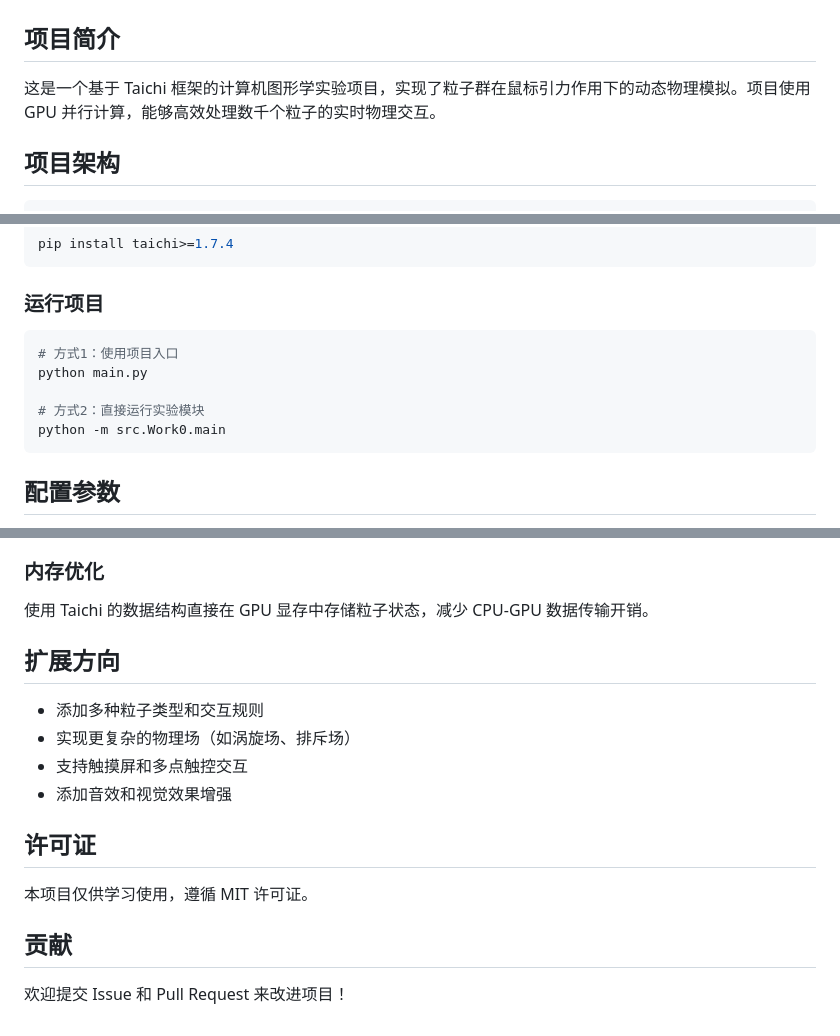
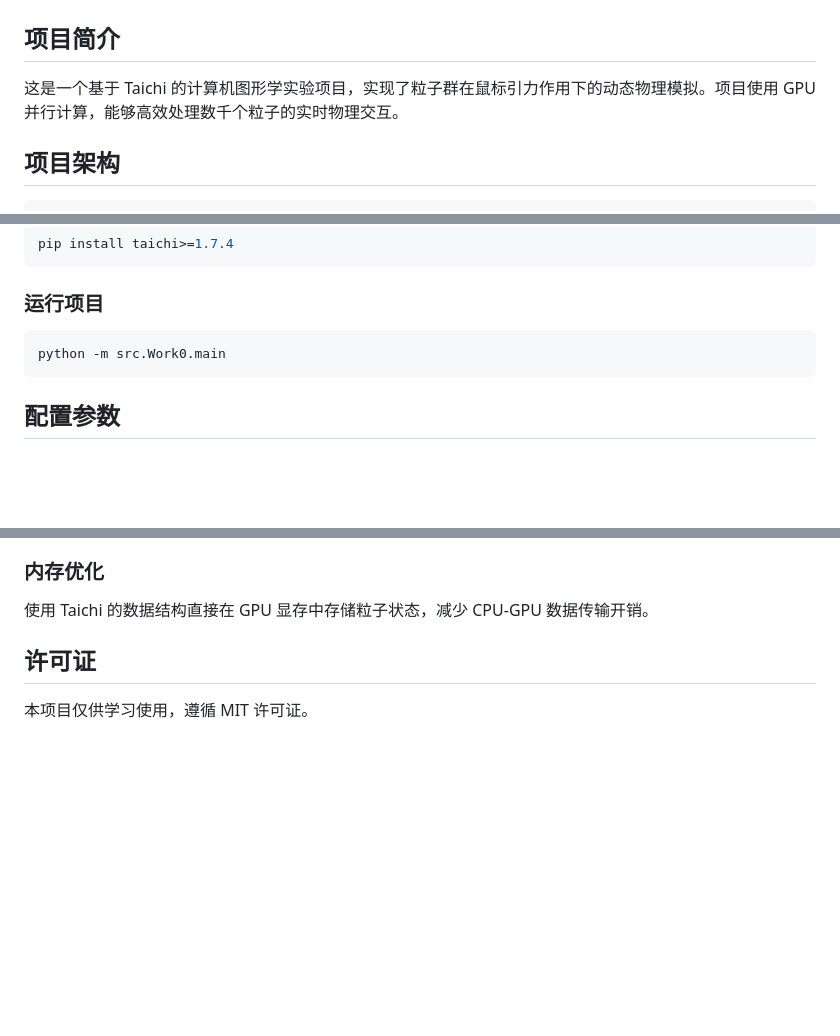
Before and after one commit to lydia520520/cg-lab-exp1, a Markdown page: README.md, 3 parts joined by grey strips. Rendered like a GitHub page; blank space fills up the shorter version.

Commit message:
简化README文档

````diff
--- a/README.md
+++ b/README.md
@@ -2,7 +2,7 @@
 
 ## 项目简介
 
-这是一个基于 Taichi 框架的计算机图形学实验项目，实现了粒子群在鼠标引力作用下的动态物理模拟。项目使用 GPU 并行计算，能够高效处理数千个粒子的实时物理交互。
+这是一个基于 Taichi 的计算机图形学实验项目，实现了粒子群在鼠标引力作用下的动态物理模拟。项目使用 GPU 并行计算，能够高效处理数千个粒子的实时物理交互。
 
 ## 项目架构
 
@@ -55,10 +55,6 @@ pip install taichi>=1.7.4
 ### 运行项目
 
 ```bash
-# 方式1：使用项目入口
-python main.py
-
-# 方式2：直接运行实验模块
 python -m src.Work0.main
 ```
 
@@ -125,17 +121,7 @@ PARTICLE_COLOR = 0x00BFFF # 粒子颜色（天蓝色）
 ### 内存优化
 使用 Taichi 的数据结构直接在 GPU 显存中存储粒子状态，减少 CPU-GPU 数据传输开销。
 
-## 扩展方向
-
-- 添加多种粒子类型和交互规则
-- 实现更复杂的物理场（如涡旋场、排斥场）
-- 支持触摸屏和多点触控交互
-- 添加音效和视觉效果增强
 
 ## 许可证
 
 本项目仅供学习使用，遵循 MIT 许可证。
-
-## 贡献
-
-欢迎提交 Issue 和 Pull Request 来改进项目！
````
Also changed, not shown: other parts of README.md (+1 -1 lines).
